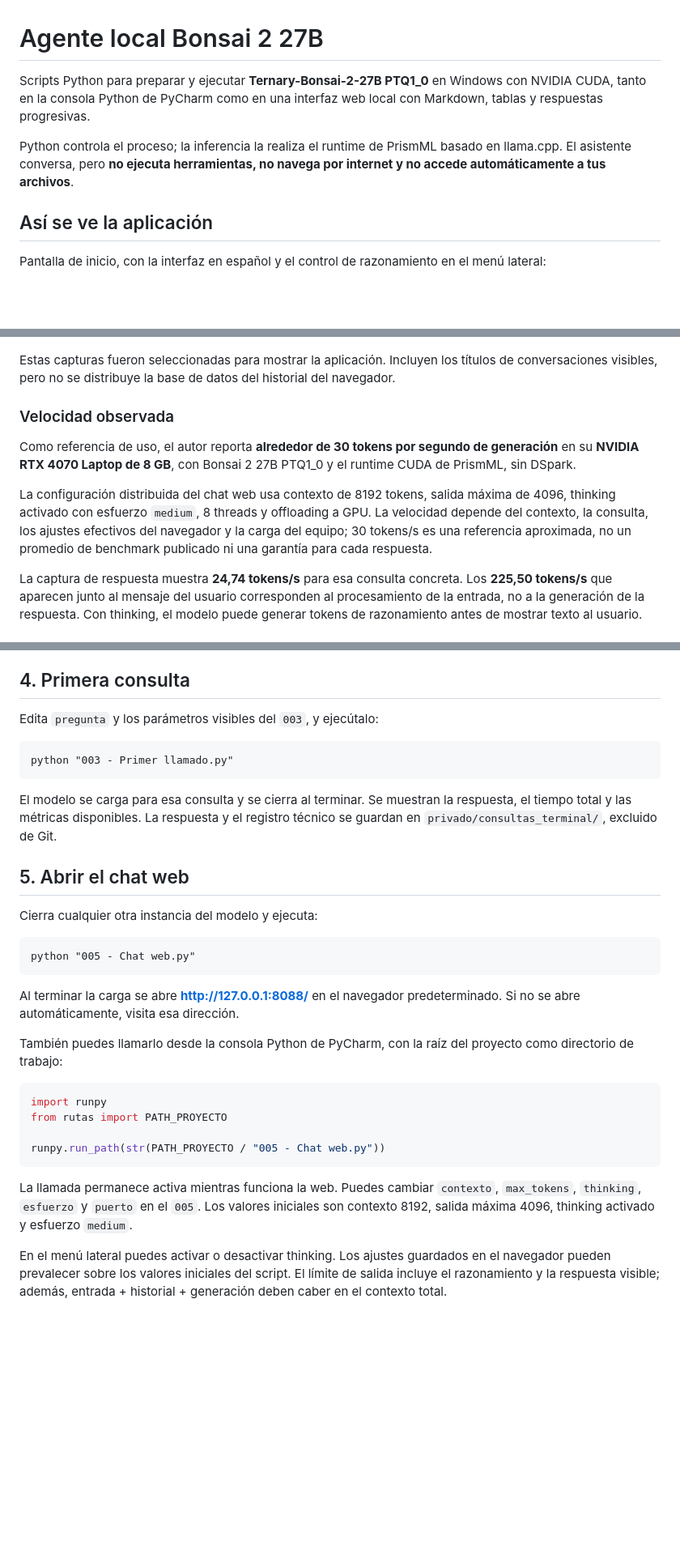
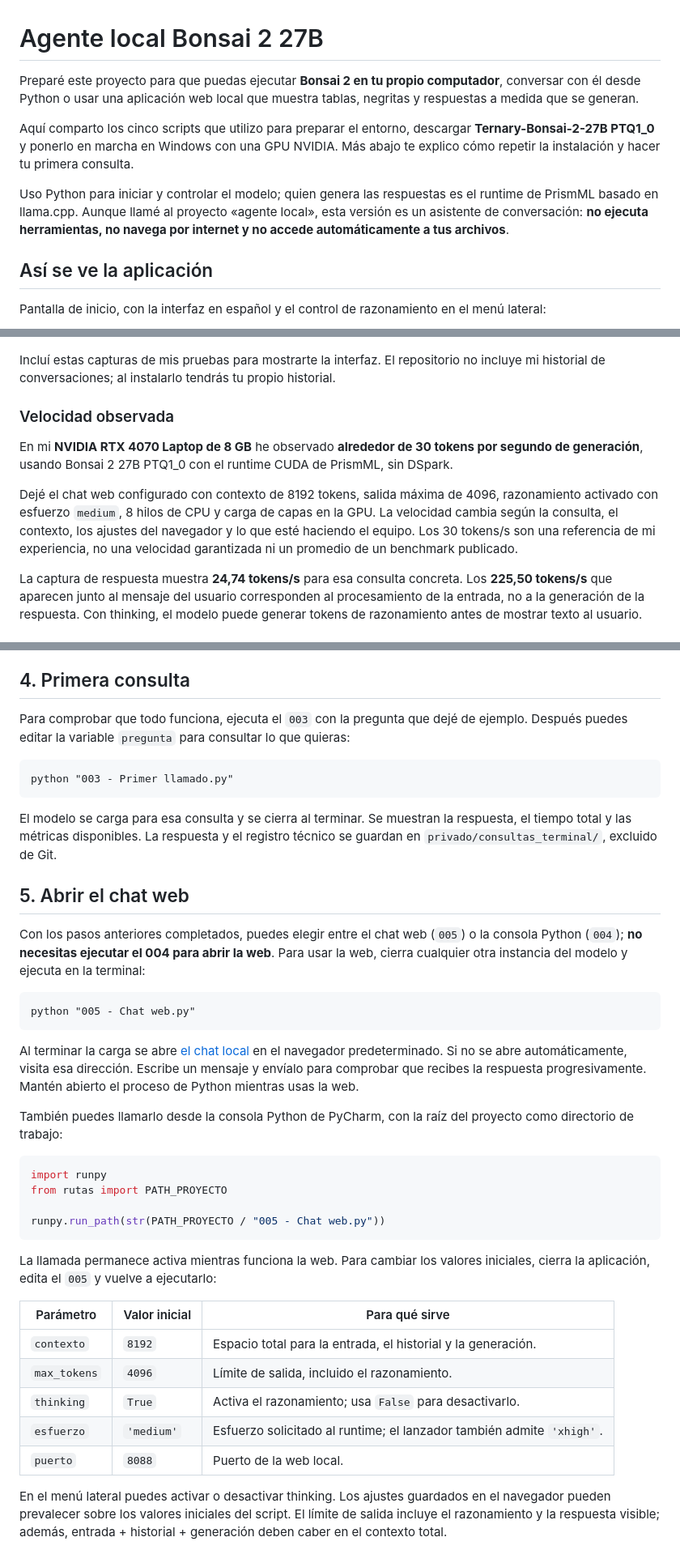
Before and after one commit to Nahuel247/AGENTE_LOCAL_BONSAI_2_27B, a Markdown page: README.md, 3 parts joined by grey strips. Shown at 81% size. Drawn GitHub-style; blank space fills up the shorter version.

````diff
--- a/README.md
+++ b/README.md
@@ -1,8 +1,10 @@
 # Agente local Bonsai 2 27B
 
-Scripts Python para preparar y ejecutar **Ternary-Bonsai-2-27B PTQ1_0** en Windows con NVIDIA CUDA, tanto en la consola Python de PyCharm como en una interfaz web local con Markdown, tablas y respuestas progresivas.
+Preparé este proyecto para que puedas ejecutar **Bonsai 2 en tu propio computador**, conversar con él desde Python o usar una aplicación web local que muestra tablas, negritas y respuestas a medida que se generan.
 
-Python controla el proceso; la inferencia la realiza el runtime de PrismML basado en llama.cpp. El asistente conversa, pero **no ejecuta herramientas, no navega por internet y no accede automáticamente a tus archivos**.
+Aquí comparto los cinco scripts que utilizo para preparar el entorno, descargar **Ternary-Bonsai-2-27B PTQ1_0** y ponerlo en marcha en Windows con una GPU NVIDIA. Más abajo te explico cómo repetir la instalación y hacer tu primera consulta.
+
+Uso Python para iniciar y controlar el modelo; quien genera las respuestas es el runtime de PrismML basado en llama.cpp. Aunque llamé al proyecto «agente local», esta versión es un asistente de conversación: **no ejecuta herramientas, no navega por internet y no accede automáticamente a tus archivos**.
 
 ## Así se ve la aplicación
 
@@ -14,13 +16,13 @@ Ejemplo de respuesta a una consulta de redacción técnica:
 
 ![Respuesta de Bonsai 2 con razonamiento activado y métricas de generación](docs/imagenes/app-respuesta.png)
 
-Estas capturas fueron seleccionadas para mostrar la aplicación. Incluyen los títulos de conversaciones visibles, pero no se distribuye la base de datos del historial del navegador.
+Incluí estas capturas de mis pruebas para mostrarte la interfaz. El repositorio no incluye mi historial de conversaciones; al instalarlo tendrás tu propio historial.
 
 ### Velocidad observada
 
-Como referencia de uso, el autor reporta **alrededor de 30 tokens por segundo de generación** en su **NVIDIA RTX 4070 Laptop de 8 GB**, con Bonsai 2 27B PTQ1_0 y el runtime CUDA de PrismML, sin DSpark.
+En mi **NVIDIA RTX 4070 Laptop de 8 GB** he observado **alrededor de 30 tokens por segundo de generación**, usando Bonsai 2 27B PTQ1_0 con el runtime CUDA de PrismML, sin DSpark.
 
-La configuración distribuida del chat web usa contexto de 8192 tokens, salida máxima de 4096, thinking activado con esfuerzo `medium`, 8 threads y offloading a GPU. La velocidad depende del contexto, la consulta, los ajustes efectivos del navegador y la carga del equipo; 30 tokens/s es una referencia aproximada, no un promedio de benchmark publicado ni una garantía para cada respuesta.
+Dejé el chat web configurado con contexto de 8192 tokens, salida máxima de 4096, razonamiento activado con esfuerzo `medium`, 8 hilos de CPU y carga de capas en la GPU. La velocidad cambia según la consulta, el contexto, los ajustes del navegador y lo que esté haciendo el equipo. Los 30 tokens/s son una referencia de mi experiencia, no una velocidad garantizada ni un promedio de un benchmark publicado.
 
 La captura de respuesta muestra **24,74 tokens/s** para esa consulta concreta. Los **225,50 tokens/s** que aparecen junto al mensaje del usuario corresponden al procesamiento de la entrada, no a la generación de la respuesta. Con thinking, el modelo puede generar tokens de razonamiento antes de mostrar texto al usuario.
 
@@ -108,7 +135,7 @@ Esta distribución usa **Bonsai 2 ternario PTQ1_0**, no Bonsai 1 Q1_0. No sustit
 
 ## 4. Primera consulta
 
-Edita `pregunta` y los parámetros visibles del `003`, y ejecútalo:
+Para comprobar que todo funciona, ejecuta el `003` con la pregunta que dejé de ejemplo. Después puedes editar la variable `pregunta` para consultar lo que quieras:
 
 ```bat
 python "003 - Primer llamado.py"
@@ -118,13 +145,13 @@ El modelo se carga para esa consulta y se cierra al terminar. Se muestran la res
 
 ## 5. Abrir el chat web
 
-Cierra cualquier otra instancia del modelo y ejecuta:
+Con los pasos anteriores completados, puedes elegir entre el chat web (`005`) o la consola Python (`004`); **no necesitas ejecutar el 004 para abrir la web**. Para usar la web, cierra cualquier otra instancia del modelo y ejecuta en la terminal:
 
 ```bat
 python "005 - Chat web.py"
 ```
 
-Al terminar la carga se abre **http://127.0.0.1:8088/** en el navegador predeterminado. Si no se abre automáticamente, visita esa dirección.
+Al terminar la carga se abre [el chat local](http://127.0.0.1:8088/) en el navegador predeterminado. Si no se abre automáticamente, visita esa dirección. Escribe un mensaje y envíalo para comprobar que recibes la respuesta progresivamente. Mantén abierto el proceso de Python mientras usas la web.
 
 También puedes llamarlo desde la consola Python de PyCharm, con la raíz del proyecto como directorio de trabajo:
 
@@ -135,7 +162,15 @@ from rutas import PATH_PROYECTO
 runpy.run_path(str(PATH_PROYECTO / "005 - Chat web.py"))
 ```
 
-La llamada permanece activa mientras funciona la web. Puedes cambiar `contexto`, `max_tokens`, `thinking`, `esfuerzo` y `puerto` en el `005`. Los valores iniciales son contexto 8192, salida máxima 4096, thinking activado y esfuerzo `medium`.
+La llamada permanece activa mientras funciona la web. Para cambiar los valores iniciales, cierra la aplicación, edita el `005` y vuelve a ejecutarlo:
+
+| Parámetro | Valor inicial | Para qué sirve |
+|---|---|---|
+| `contexto` | `8192` | Espacio total para la entrada, el historial y la generación. |
+| `max_tokens` | `4096` | Límite de salida, incluido el razonamiento. |
+| `thinking` | `True` | Activa el razonamiento; usa `False` para desactivarlo. |
+| `esfuerzo` | `'medium'` | Esfuerzo solicitado al runtime; el lanzador también admite `'xhigh'`. |
+| `puerto` | `8088` | Puerto de la web local. |
 
 En el menú lateral puedes activar o desactivar thinking. Los ajustes guardados en el navegador pueden prevalecer sobre los valores iniciales del script. El límite de salida incluye el razonamiento y la respuesta visible; además, entrada + historial + generación deben caber en el contexto total.
 
````
Also changed, not shown: other parts of README.md (+55 -12 lines).
